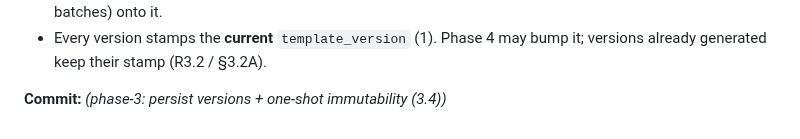
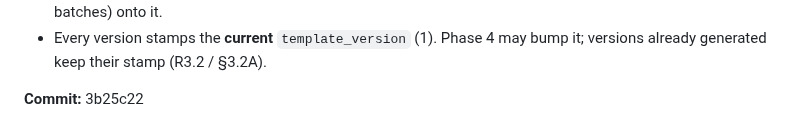
Before and after one commit to LHedi22/QuizApp, a Markdown page: docs/PROGRESS.md, the part around the change. GitHub-like rendering.

Commit message:
phase-3: record 3.4 commit hash
Co-Authored-By: Claude Sonnet 5 <noreply@anthropic.com>
Claude-Session: https://claude.ai/code/session_013Pkqk86dKgmyn6a11WEtZe

```diff
--- a/docs/PROGRESS.md
+++ b/docs/PROGRESS.md
@@ -743,4 +743,4 @@ on the normal `docker` runtime is the real gate — re-run when Docker Desktop i
 - Every version stamps the **current** `template_version` (1). Phase 4 may bump it;
   versions already generated keep their stamp (R3.2 / §3.2A).
 
-**Commit:** _(phase-3: persist versions + one-shot immutability (3.4))_
+**Commit:** 3b25c22
```
